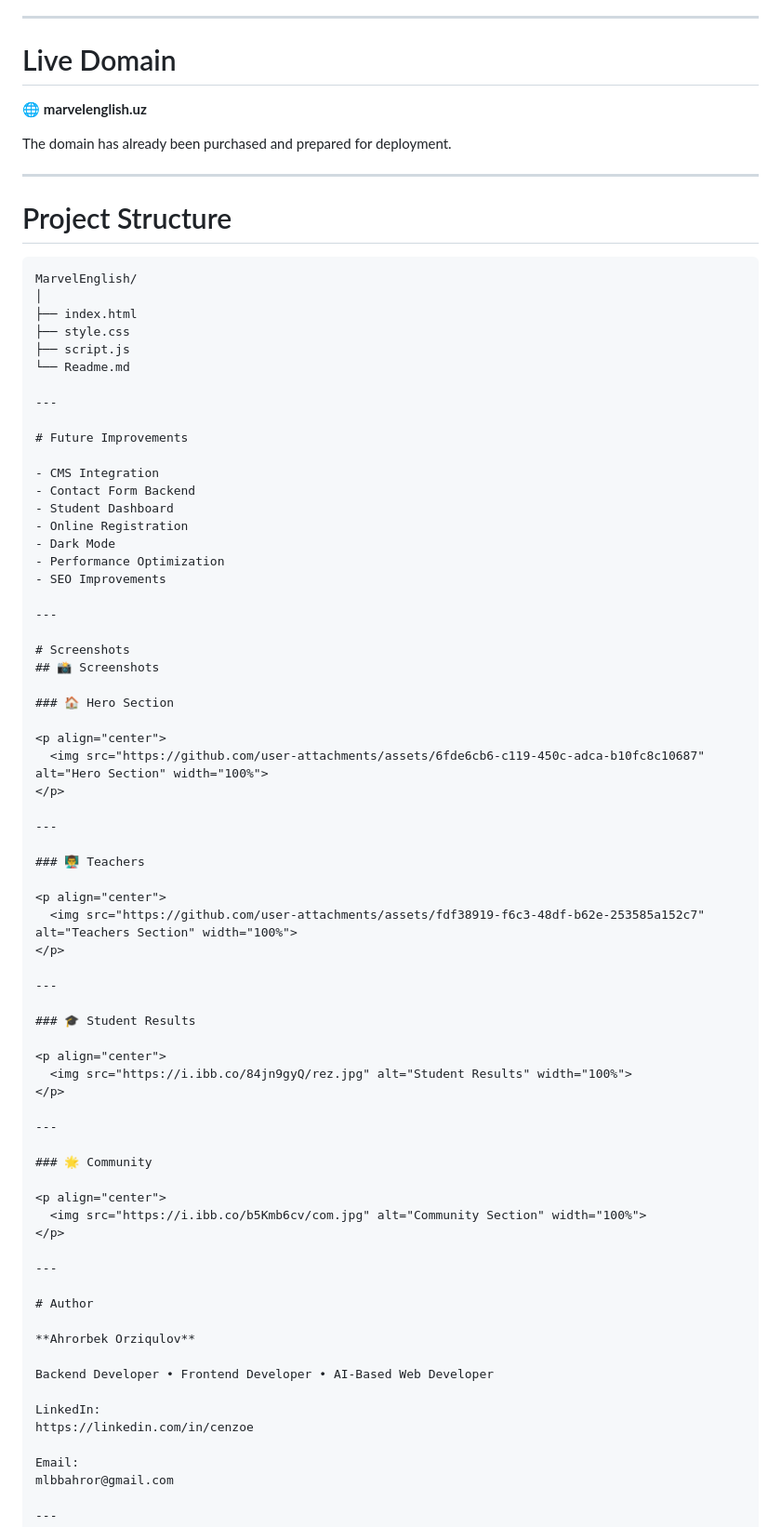
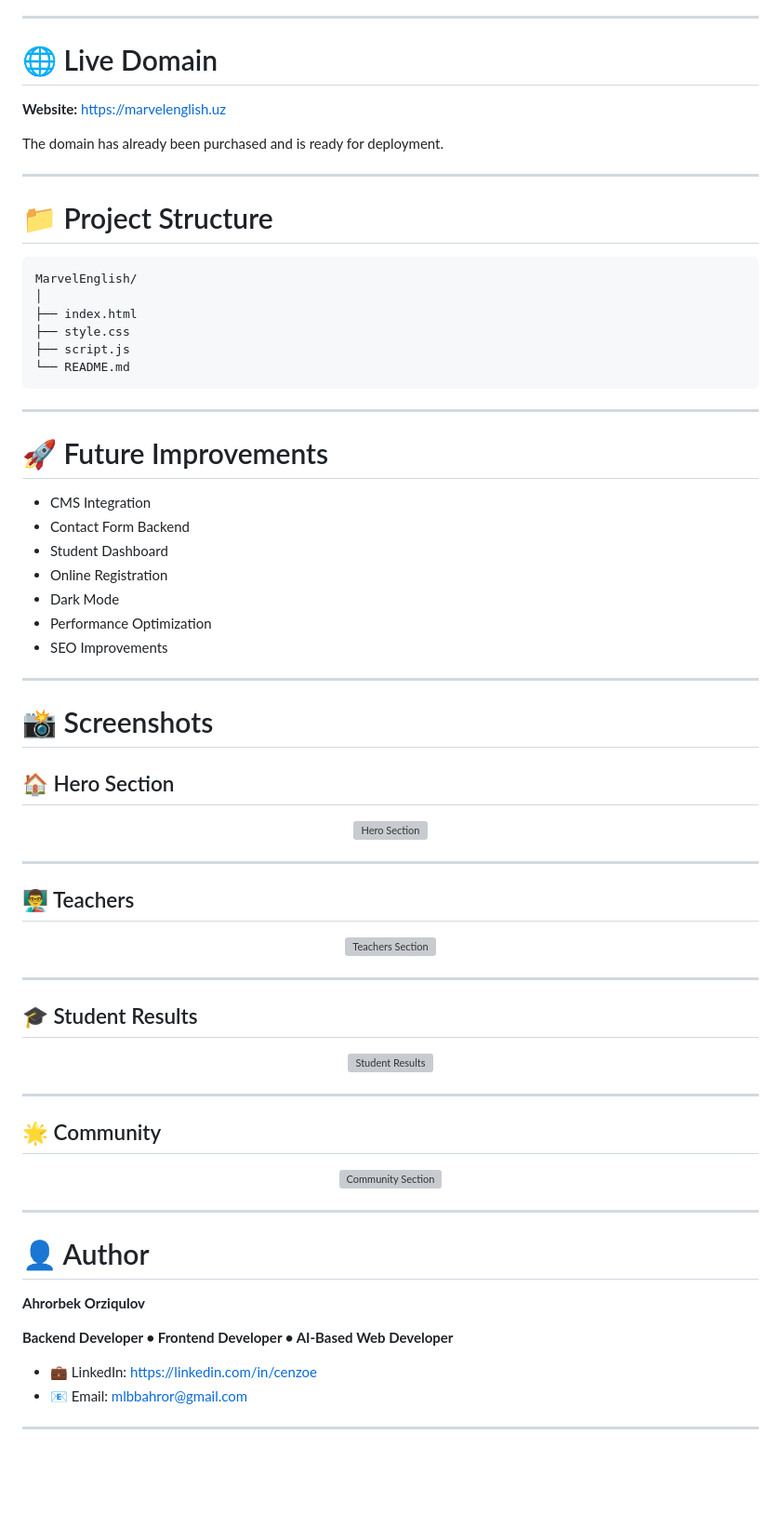
Before and after one commit to ahrorbeekw/Marvelenglish.uz, a Markdown page: README.md, the part around one of its changes. Shown at 93% size. Drawn GitHub-style; blank space fills up the shorter version; grey boxes are pictures that could not be loaded.

````diff
--- a/README.md
+++ b/README.md
@@ -94,27 +80,28 @@ I personally:
 
 ---
 
-# Live Domain
+# 🌐 Live Domain
 
-🌐 **marvelenglish.uz**
+**Website:** https://marvelenglish.uz
 
-The domain has already been purchased and prepared for deployment.
+The domain has already been purchased and is ready for deployment.
 
 ---
 
-# Project Structure
+# 📁 Project Structure
 
-```
+```text
 MarvelEnglish/
 │
 ├── index.html
 ├── style.css
 ├── script.js
-└── Readme.md
+└── README.md
+```
 
 ---
 
-# Future Improvements
+# 🚀 Future Improvements
 
 - CMS Integration
 - Contact Form Backend
@@ -126,10 +113,9 @@ MarvelEnglish/
 
 ---
 
-# Screenshots
-## 📸 Screenshots
+# 📸 Screenshots
 
-### 🏠 Hero Section
+## 🏠 Hero Section
 
 <p align="center">
   <img src="https://github.com/user-attachments/assets/6fde6cb6-c119-450c-adca-b10fc8c10687" alt="Hero Section" width="100%">
@@ -137,7 +123,7 @@ MarvelEnglish/
 
 ---
 
-### 👨‍🏫 Teachers
+## 👨‍🏫 Teachers
 
 <p align="center">
   <img src="https://github.com/user-attachments/assets/fdf38919-f6c3-48df-b62e-253585a152c7" alt="Teachers Section" width="100%">
@@ -145,7 +131,7 @@ MarvelEnglish/
 
 ---
 
-### 🎓 Student Results
+## 🎓 Student Results
 
 <p align="center">
   <img src="https://i.ibb.co/84jn9gyQ/rez.jpg" alt="Student Results" width="100%">
@@ -153,7 +139,7 @@ MarvelEnglish/
 
 ---
 
-### 🌟 Community
+## 🌟 Community
 
 <p align="center">
   <img src="https://i.ibb.co/b5Kmb6cv/com.jpg" alt="Community Section" width="100%">
@@ -161,17 +147,14 @@ MarvelEnglish/
 
 ---
 
-# Author
+# 👤 Author
 
 **Ahrorbek Orziqulov**
 
-Backend Developer • Frontend Developer • AI-Based Web Developer
+**Backend Developer • Frontend Developer • AI-Based Web Developer**
 
-LinkedIn:
-https://linkedin.com/in/cenzoe
-
-Email:
-mlbbahror@gmail.com
+- 💼 LinkedIn: https://linkedin.com/in/cenzoe
+- 📧 Email: mlbbahror@gmail.com
 
 ---
 
````
Also changed, not shown: other parts of README.md (+24 -36 lines).
